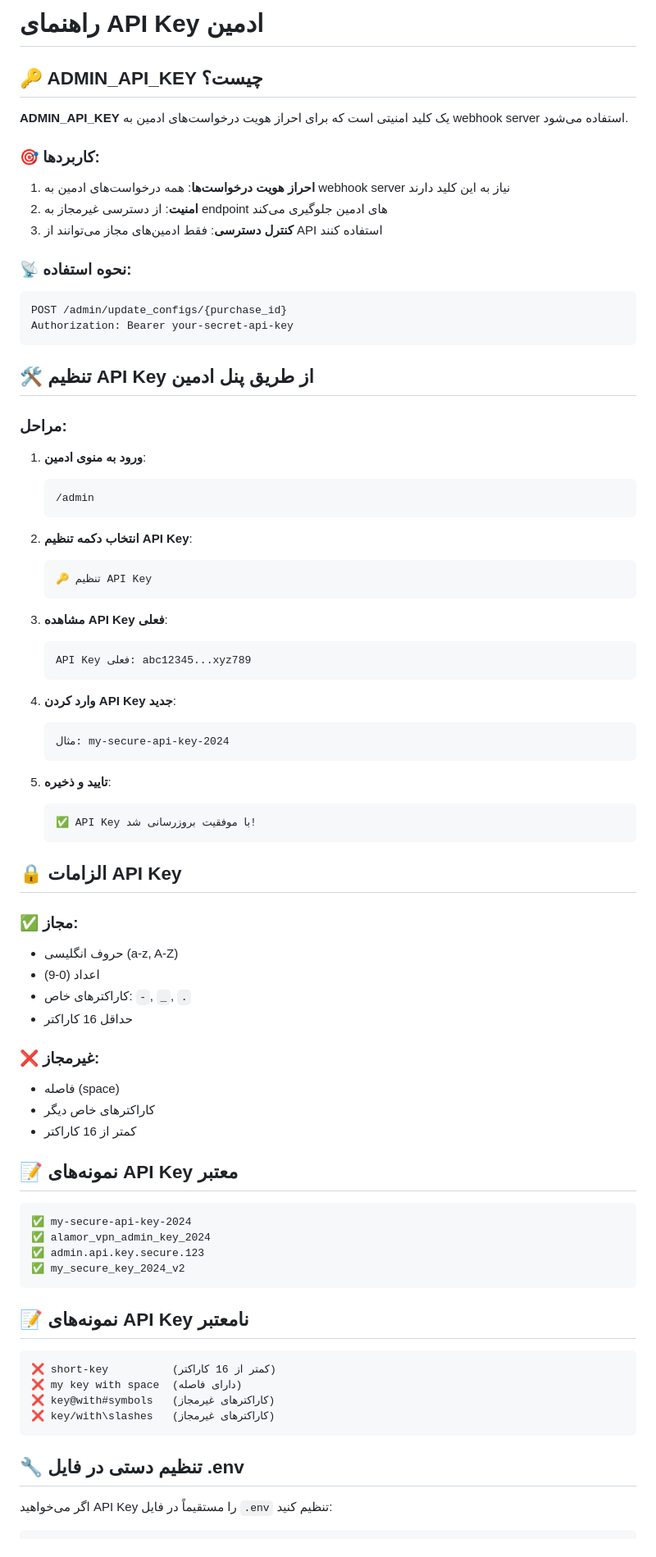
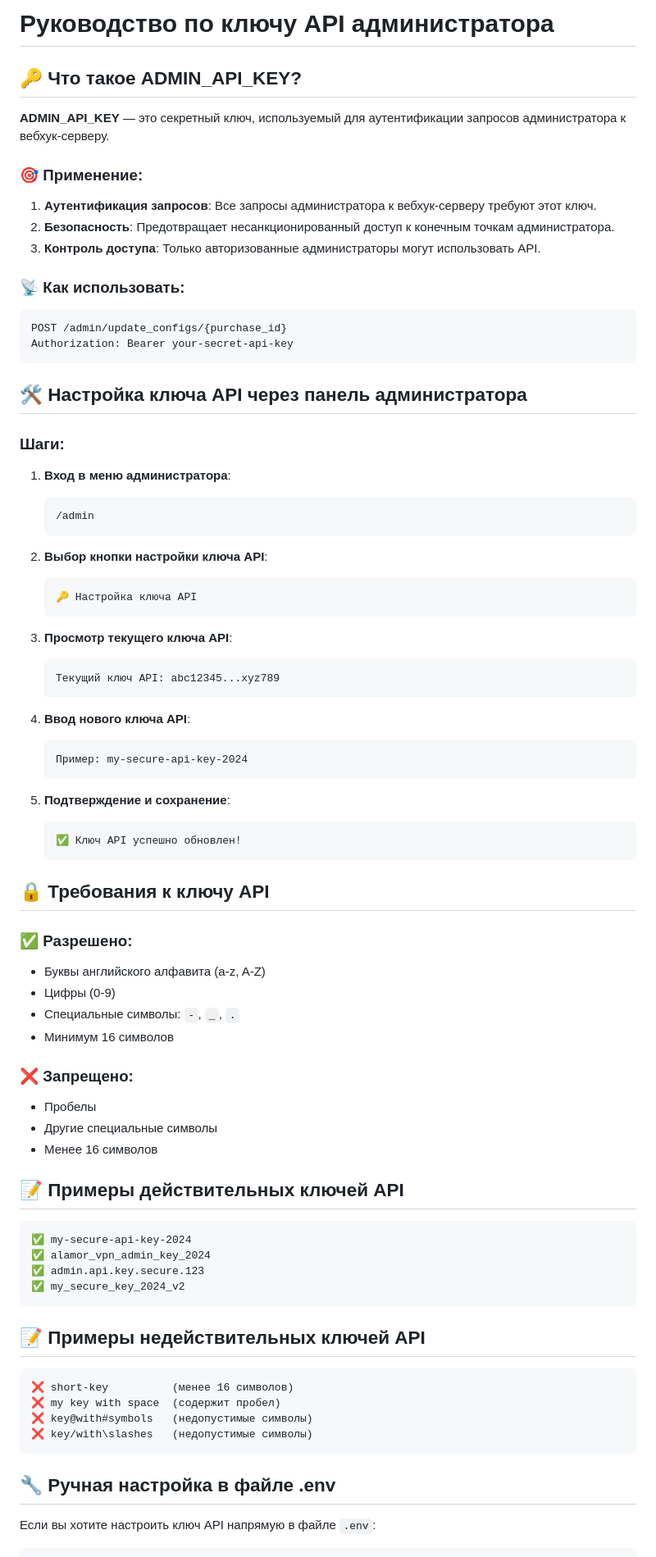
Before and after one commit to CheBuRaShKa82/FreeNet-bot, a Markdown page: API_KEY_GUIDE.md, the part around one of its changes. Shown at 82% size. GitHub-like rendering.

````diff
--- a/API_KEY_GUIDE.md
+++ b/API_KEY_GUIDE.md
@@ -1,65 +1,65 @@
-# راهنمای API Key ادمین
+# Руководство по ключу API администратора
 
-## 🔑 ADMIN_API_KEY چیست؟
+## 🔑 Что такое ADMIN_API_KEY?
 
-**ADMIN_API_KEY** یک کلید امنیتی است که برای احراز هویت درخواست‌های ادمین به webhook server استفاده می‌شود.
+**ADMIN_API_KEY** — это секретный ключ, используемый для аутентификации запросов администратора к вебхук-серверу.
 
-### 🎯 کاربردها:
+### 🎯 Применение:
 
-1. **احراز هویت درخواست‌ها**: همه درخواست‌های ادمین به webhook server نیاز به این کلید دارند
-2. **امنیت**: از دسترسی غیرمجاز به endpoint های ادمین جلوگیری می‌کند
-3. **کنترل دسترسی**: فقط ادمین‌های مجاز می‌توانند از API استفاده کنند
+1. **Аутентификация запросов**: Все запросы администратора к вебхук-серверу требуют этот ключ.
+2. **Безопасность**: Предотвращает несанкционированный доступ к конечным точкам администратора.
+3. **Контроль доступа**: Только авторизованные администраторы могут использовать API.
 
-### 📡 نحوه استفاده:
+### 📡 Как использовать:
 
 ```http
 POST /admin/update_configs/{purchase_id}
 Authorization: Bearer your-secret-api-key
 ```
 
-## 🛠️ تنظیم API Key از طریق پنل ادمین
+## 🛠️ Настройка ключа API через панель администратора
 
-### مراحل:
+### Шаги:
 
-1. **ورود به منوی ادمین**:
+1. **Вход в меню администратора**:
    ```
    /admin
    ```
 
-2. **انتخاب دکمه تنظیم API Key**:
+2. **Выбор кнопки настройки ключа API**:
    ```
-   🔑 تنظیم API Key
+   🔑 Настройка ключа API
    ```
 
-3. **مشاهده API Key فعلی**:
+3. **Просмотр текущего ключа API**:
    ```
-   API Key فعلی: abc12345...xyz789
+   Текущий ключ API: abc12345...xyz789
    ```
 
-4. **وارد کردن API Key جدید**:
+4. **Ввод нового ключа API**:
    ```
-   مثال: my-secure-api-key-2024
+   Пример: my-secure-api-key-2024
    ```
 
-5. **تایید و ذخیره**:
+5. **Подтверждение и сохранение**:
    ```
-   ✅ API Key با موفقیت بروزرسانی شد!
+   ✅ Ключ API успешно обновлен!
    ```
 
-## 🔒 الزامات API Key
+## 🔒 Требования к ключу API
 
-### ✅ مجاز:
-- حروف انگلیسی (a-z, A-Z)
-- اعداد (0-9)
-- کاراکترهای خاص: `-`, `_`, `.`
-- حداقل 16 کاراکتر
+### ✅ Разрешено:
+- Буквы английского алфавита (a-z, A-Z)
+- Цифры (0-9)
+- Специальные символы: `-`, `_`, `.`
+- Минимум 16 символов
 
-### ❌ غیرمجاز:
-- فاصله (space)
-- کاراکترهای خاص دیگر
-- کمتر از 16 کاراکتر
+### ❌ Запрещено:
+- Пробелы
+- Другие специальные символы
+- Менее 16 символов
 
-## 📝 نمونه‌های API Key معتبر
+## 📝 Примеры действительных ключей API
 
 ```
 ✅ my-secure-api-key-2024
@@ -68,17 +68,17 @@ Authorization: Bearer your-secret-api-key
 ✅ my_secure_key_2024_v2
 ```
 
-## 📝 نمونه‌های API Key نامعتبر
+## 📝 Примеры недействительных ключей API
 
 ```
-❌ short-key          (کمتر از 16 کاراکتر)
-❌ my key with space  (دارای فاصله)
-❌ key@with#symbols   (کاراکترهای غیرمجاز)
-❌ key/with\slashes   (کاراکترهای غیرمجاز)
+❌ short-key          (менее 16 символов)
+❌ my key with space  (содержит пробел)
+❌ key@with#symbols   (недопустимые символы)
+❌ key/with\slashes   (недопустимые символы)
 ```
 
-## 🔧 تنظیم دستی در فایل .env
+## 🔧 Ручная настройка в файле .env
 
-اگر می‌خواهید API Key را مستقیماً در فایل `.env` تنظیم کنید:
+Если вы хотите настроить ключ API напрямую в файле `.env`:
 
 ```bash
````
Also changed, not shown: other parts of API_KEY_GUIDE.md (+51 -51 lines).
